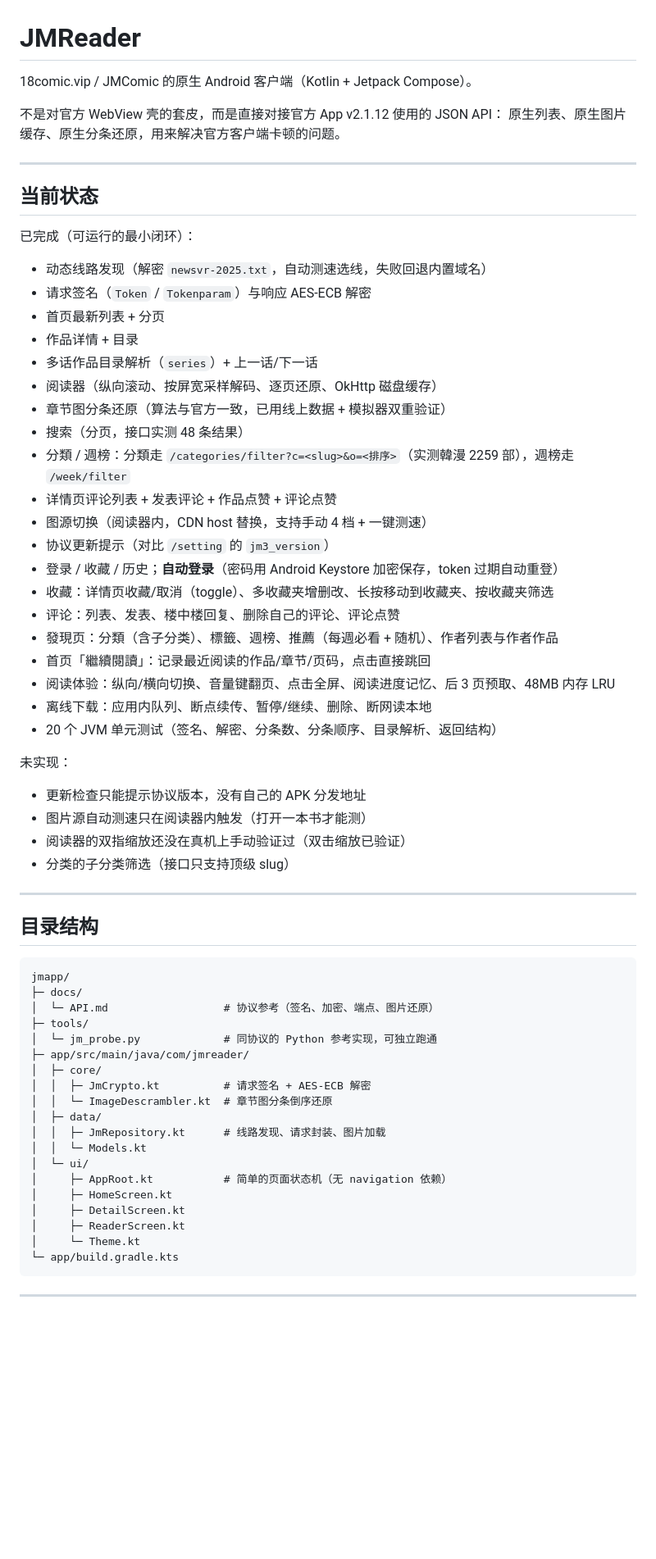
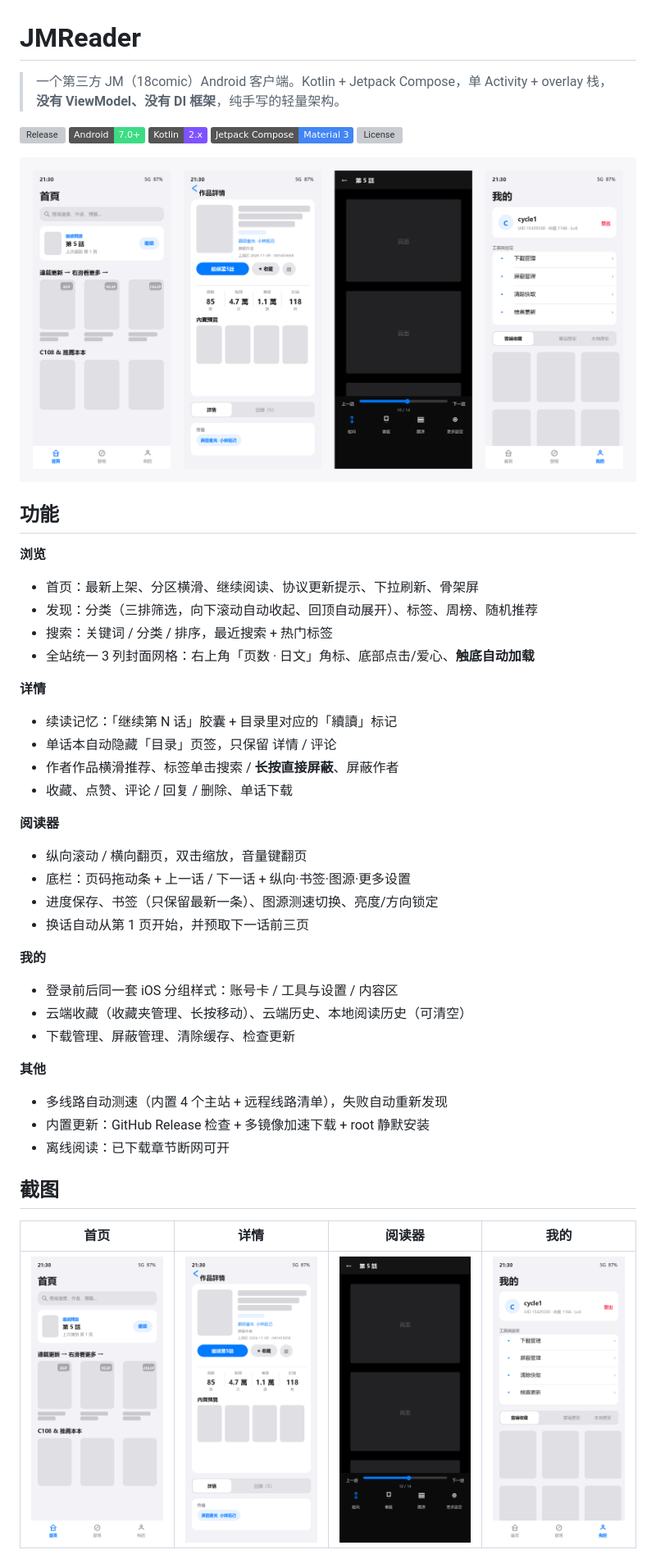
Before and after one commit to cycle123123123/cc, a Markdown page: README.md, the part around one of its changes. Shown at 82% size. GitHub-like rendering; pictures changed too: docs/screenshots/detail.png (added), docs/screenshots/hero.png (added), docs/screenshots/home.png (added); badges without logos; blank space fills up the shorter version; grey boxes are pictures that could not be loaded.

Commit message:
docs: 重写 README（功能介绍/界面图/构建/架构/免责声明），新增 MIT LICENSE

````diff
--- a/README.md
+++ b/README.md
@@ -1,68 +1,53 @@
 # JMReader
 
-18comic.vip / JMComic 的原生 Android 客户端（Kotlin + Jetpack Compose）。
+> 一个第三方 JM（18comic）Android 客户端。Kotlin + Jetpack Compose，单 Activity + overlay 栈，**没有 ViewModel、没有 DI 框架**，纯手写的轻量架构。
 
-不是对官方 WebView 壳的套皮，而是直接对接官方 App v2.1.12 使用的 JSON API：
-原生列表、原生图片缓存、原生分条还原，用来解决官方客户端卡顿的问题。
+[![Release](https://img.shields.io/github/v/release/cycle123123123/cc?label=release)](https://github.com/cycle123123123/cc/releases/latest)
+[![Platform](https://img.shields.io/badge/Android-7.0%2B-3DDC84?logo=android&logoColor=white)](#下载)
+[![Kotlin](https://img.shields.io/badge/Kotlin-2.x-7F52FF?logo=kotlin&logoColor=white)](https://kotlinlang.org)
+[![Compose](https://img.shields.io/badge/Jetpack%20Compose-Material%203-4285F4?logo=jetpackcompose&logoColor=white)](https://developer.android.com/jetpack/compose)
+[![License](https://img.shields.io/github/license/cycle123123123/cc)](LICENSE)
 
----
+![JMReader 界面预览](docs/screenshots/hero.png)
 
-## 当前状态
+## 功能
 
-已完成（可运行的最小闭环）：
+**浏览**
 
-- 动态线路发现（解密 `newsvr-2025.txt`，自动测速选线，失败回退内置域名）
-- 请求签名（`Token` / `Tokenparam`）与响应 AES-ECB 解密
-- 首页最新列表 + 分页
-- 作品详情 + 目录
-- 多话作品目录解析（`series`）+ 上一话/下一话
-- 阅读器（纵向滚动、按屏宽采样解码、逐页还原、OkHttp 磁盘缓存）
-- 章节图分条还原（算法与官方一致，已用线上数据 + 模拟器双重验证）
-- 搜索（分页，接口实测 48 条结果）
-- 分類 / 週榜：分類走 `/categories/filter?c=<slug>&o=<排序>`（实测韓漫 2259 部），週榜走 `/week/filter`
-- 详情页评论列表 + 发表评论 + 作品点赞 + 评论点赞
-- 图源切换（阅读器内，CDN host 替换，支持手动 4 档 + 一键测速）
-- 协议更新提示（对比 `/setting` 的 `jm3_version`）
-- 登录 / 收藏 / 历史；**自动登录**（密码用 Android Keystore 加密保存，token 过期自动重登）
-- 收藏：详情页收藏/取消（toggle）、多收藏夹增删改、长按移动到收藏夹、按收藏夹筛选
-- 评论：列表、发表、楼中楼回复、删除自己的评论、评论点赞
-- 發現页：分類（含子分类）、標籤、週榜、推薦（每週必看 + 随机）、作者列表与作者作品
-- 首页「繼續閱讀」：记录最近阅读的作品/章节/页码，点击直接跳回
-- 阅读体验：纵向/横向切换、音量键翻页、点击全屏、阅读进度记忆、后 3 页预取、48MB 内存 LRU
-- 离线下载：应用内队列、断点续传、暂停/继续、删除、断网读本地
-- 20 个 JVM 单元测试（签名、解密、分条数、分条顺序、目录解析、返回结构）
+- 首页：最新上架、分区横滑、继续阅读、协议更新提示、下拉刷新、骨架屏
+- 发现：分类（三排筛选，向下滚动自动收起、回顶自动展开）、标签、周榜、随机推荐
+- 搜索：关键词 / 分类 / 排序，最近搜索 + 热门标签
+- 全站统一 3 列封面网格：右上角「页数 · 日文」角标、底部点击/爱心、**触底自动加载**
 
-未实现：
+**详情**
 
-- 更新检查只能提示协议版本，没有自己的 APK 分发地址
-- 图片源自动测速只在阅读器内触发（打开一本书才能测）
-- 阅读器的双指缩放还没在真机上手动验证过（双击缩放已验证）
-- 分类的子分类筛选（接口只支持顶级 slug）
+- 续读记忆：「继续第 N 话」胶囊 + 目录里对应的「續讀」标记
+- 单话本自动隐藏「目录」页签，只保留 详情 / 评论
+- 作者作品横滑推荐、标签单击搜索 / **长按直接屏蔽**、屏蔽作者
+- 收藏、点赞、评论 / 回复 / 删除、单话下载
 
----
+**阅读器**
 
-## 目录结构
+- 纵向滚动 / 横向翻页，双击缩放，音量键翻页
+- 底栏：页码拖动条 + 上一话 / 下一话 + 纵向·书签·图源·更多设置
+- 进度保存、书签（只保留最新一条）、图源测速切换、亮度/方向锁定
+- 换话自动从第 1 页开始，并预取下一话前三页
 
-```
-jmapp/
-├─ docs/
-│  └─ API.md                  # 协议参考（签名、加密、端点、图片还原）
-├─ tools/
-│  └─ jm_probe.py             # 同协议的 Python 参考实现，可独立跑通
-├─ app/src/main/java/com/jmreader/
-│  ├─ core/
-│  │  ├─ JmCrypto.kt          # 请求签名 + AES-ECB 解密
-│  │  └─ ImageDescrambler.kt  # 章节图分条倒序还原
-│  ├─ data/
-│  │  ├─ JmRepository.kt      # 线路发现、请求封装、图片加载
-│  │  └─ Models.kt
-│  └─ ui/
-│     ├─ AppRoot.kt           # 简单的页面状态机（无 navigation 依赖）
-│     ├─ HomeScreen.kt
-│     ├─ DetailScreen.kt
-│     ├─ ReaderScreen.kt
-│     └─ Theme.kt
-└─ app/build.gradle.kts
-```
+**我的**
 
----
+- 登录前后同一套 iOS 分组样式：账号卡 / 工具与设置 / 内容区
+- 云端收藏（收藏夹管理、长按移动）、云端历史、本地阅读历史（可清空）
+- 下载管理、屏蔽管理、清除缓存、检查更新
+
+**其他**
+
+- 多线路自动测速（内置 4 个主站 + 远程线路清单），失败自动重新发现
+- 内置更新：GitHub Release 检查 + 多镜像加速下载 + root 静默安装
+- 离线阅读：已下载章节断网可开
+
+## 截图
+
+| 首页 | 详情 | 阅读器 | 我的 |
+|:--:|:--:|:--:|:--:|
+| ![首页](docs/screenshots/home.png) | ![详情](docs/screenshots/detail.png) | ![阅读器](docs/screenshots/reader.png) | ![我的](docs/screenshots/profile.png) |
+
````
Also changed, not shown: other parts of README.md (+62 -70 lines), 1 other file.
